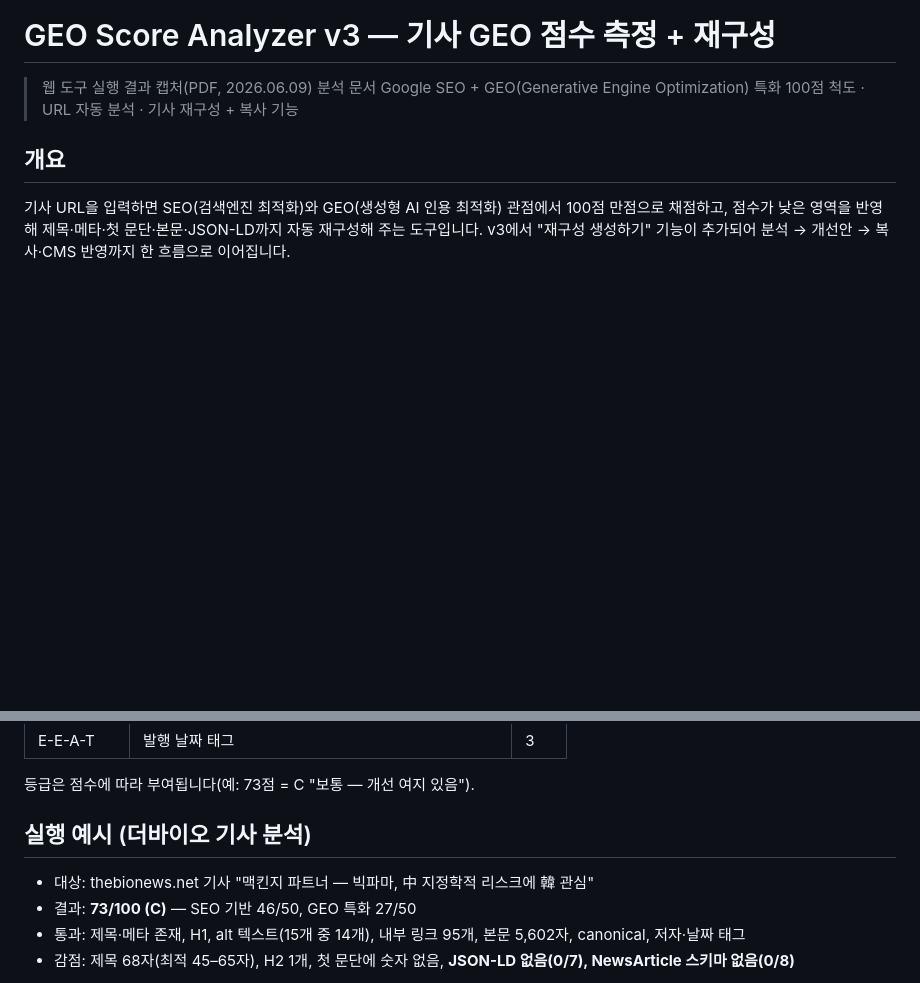
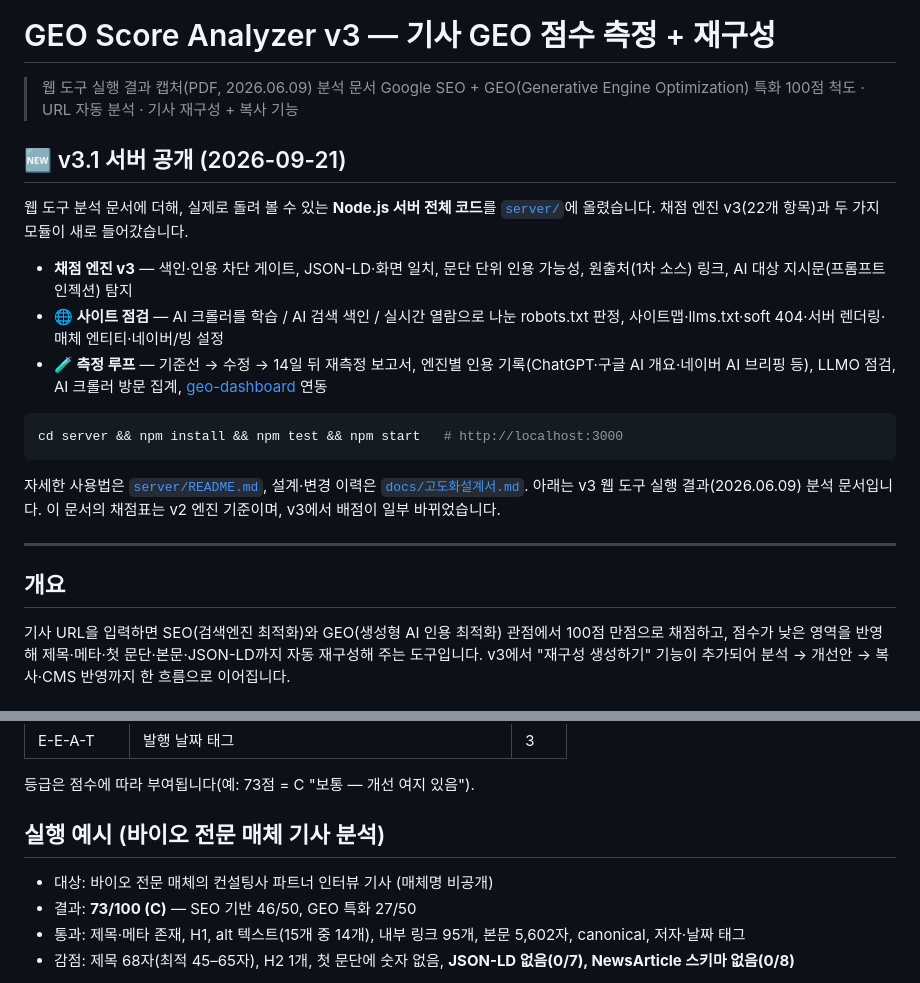
Before and after one commit to Neosiki/geo-score-analyzer, a Markdown page: README.md, 2 parts joined by grey strips. Rendered like a GitHub page; blank space fills up the shorter version.

Commit message:
docs: README에 v3.1 서버 공개 안내 추가, 사례 매체명 익명화

````diff
--- a/README.md
+++ b/README.md
@@ -2,6 +2,23 @@
 
 > 웹 도구 실행 결과 캡처(PDF, 2026.06.09) 분석 문서
 > Google SEO + GEO(Generative Engine Optimization) 특화 100점 척도 · URL 자동 분석 · 기사 재구성 + 복사 기능
+
+
+## 🆕 v3.1 서버 공개 (2026-09-21)
+
+웹 도구 분석 문서에 더해, 실제로 돌려 볼 수 있는 **Node.js 서버 전체 코드**를 [`server/`](server/)에 올렸습니다. 채점 엔진 v3(22개 항목)과 두 가지 모듈이 새로 들어갔습니다.
+
+- **채점 엔진 v3** — 색인·인용 차단 게이트, JSON-LD·화면 일치, 문단 단위 인용 가능성, 원출처(1차 소스) 링크, AI 대상 지시문(프롬프트 인젝션) 탐지
+- **🌐 사이트 점검** — AI 크롤러를 학습 / AI 검색 색인 / 실시간 열람으로 나눈 robots.txt 판정, 사이트맵·llms.txt·soft 404·서버 렌더링·매체 엔티티·네이버/빙 설정
+- **🧪 측정 루프** — 기준선 → 수정 → 14일 뒤 재측정 보고서, 엔진별 인용 기록(ChatGPT·구글 AI 개요·네이버 AI 브리핑 등), LLMO 점검, AI 크롤러 방문 집계, [geo-dashboard](https://github.com/Neosiki/geo-dashboard) 연동
+
+```bash
+cd server && npm install && npm test && npm start   # http://localhost:3000
+```
+
+자세한 사용법은 [`server/README.md`](server/README.md), 설계·변경 이력은 [`docs/고도화설계서.md`](docs/고도화설계서.md). 아래는 v3 웹 도구 실행 결과(2026.06.09) 분석 문서입니다. 이 문서의 채점표는 v2 엔진 기준이며, v3에서 배점이 일부 바뀌었습니다.
+
+---
 
 ## 개요
 
@@ -39,9 +56,9 @@
 
 등급은 점수에 따라 부여됩니다(예: 73점 = C "보통 — 개선 여지 있음").
 
-## 실행 예시 (더바이오 기사 분석)
+## 실행 예시 (바이오 전문 매체 기사 분석)
 
-- 대상: thebionews.net 기사 "맥킨지 파트너 — 빅파마, 中 지정학적 리스크에 韓 관심"
+- 대상: 바이오 전문 매체의 컨설팅사 파트너 인터뷰 기사 (매체명 비공개)
 - 결과: **73/100 (C)** — SEO 기반 46/50, GEO 특화 27/50
 - 통과: 제목·메타 존재, H1, alt 텍스트(15개 중 14개), 내부 링크 95개, 본문 5,602자, canonical, 저자·날짜 태그
 - 감점: 제목 68자(최적 45–65자), H2 1개, 첫 문단에 숫자 없음, **JSON-LD 없음(0/7), NewsArticle 스키마 없음(0/8)**
````
